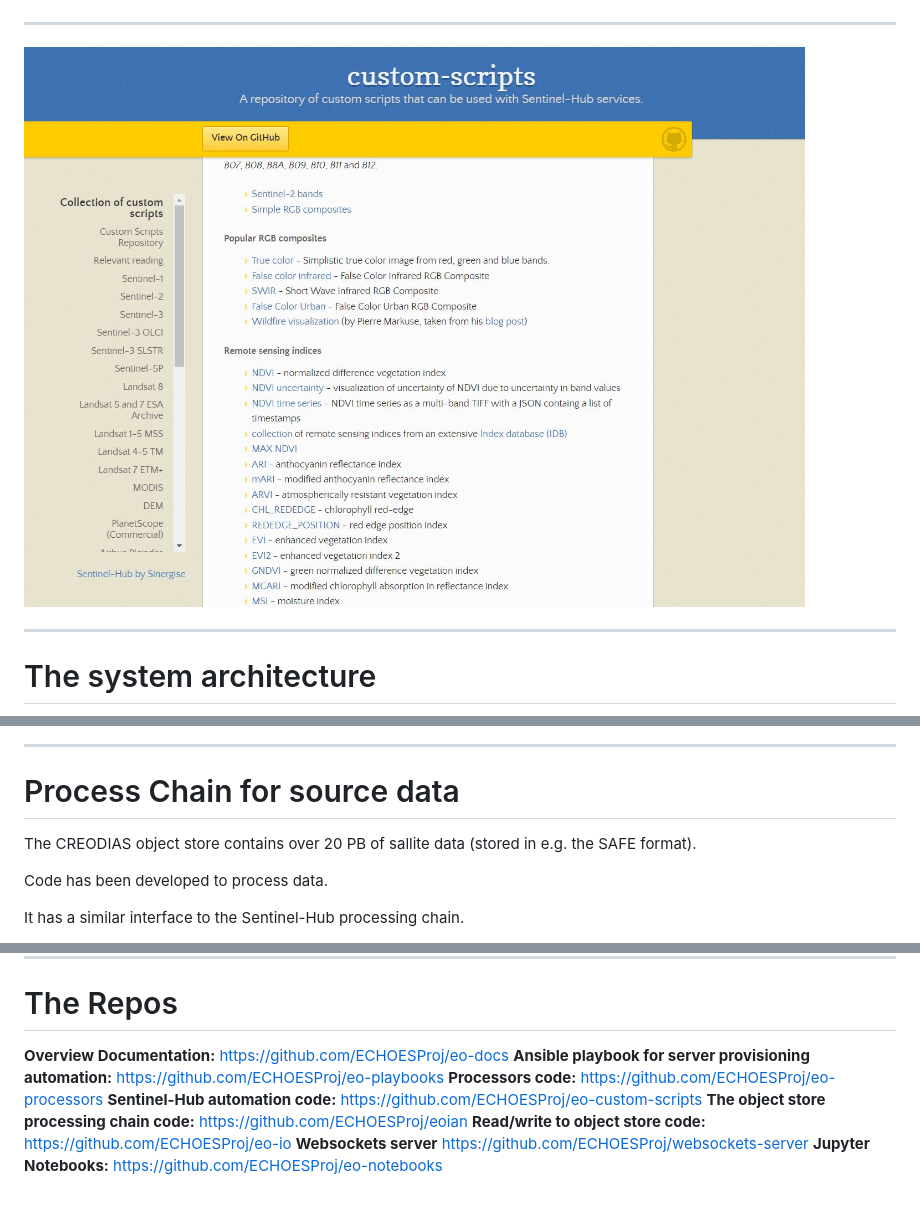
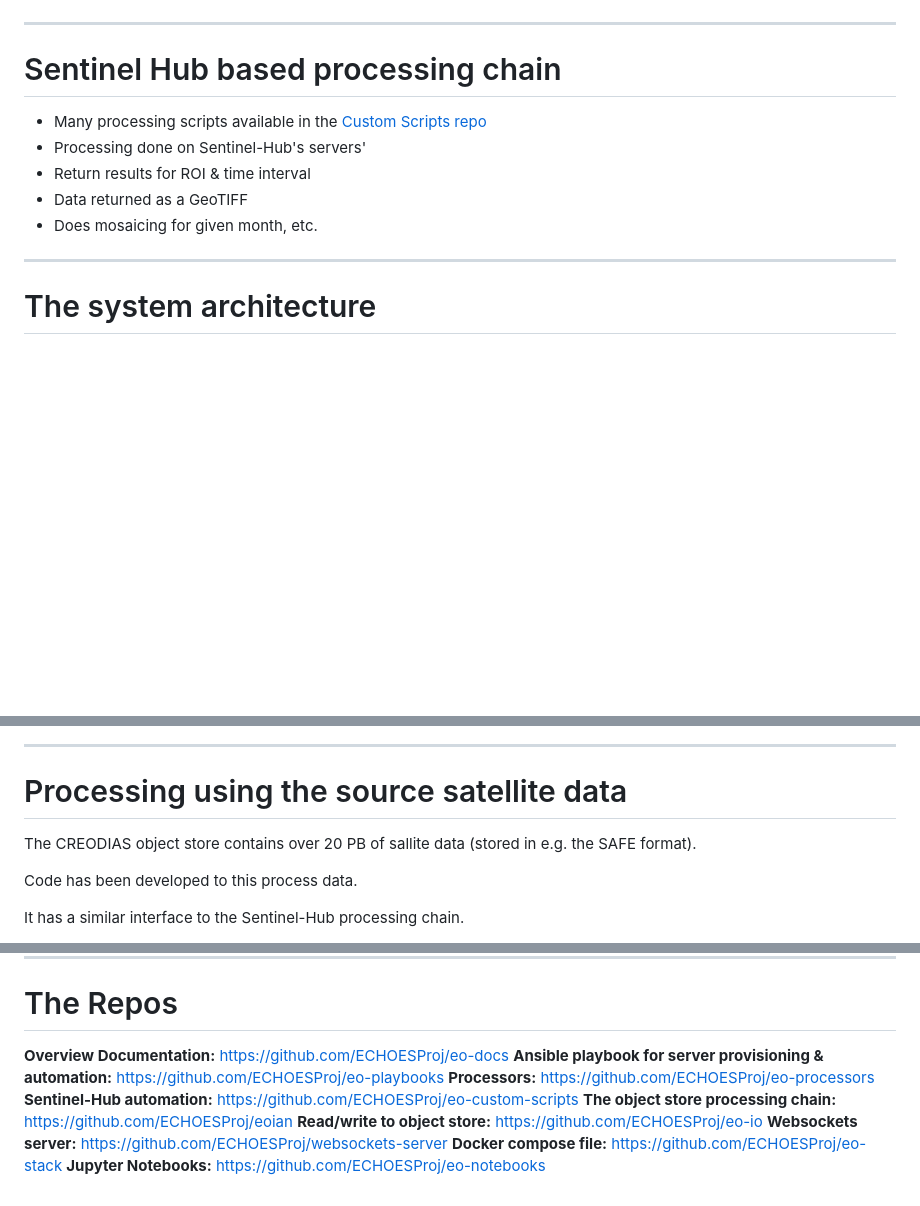
Before and after one commit to johnlavelle/johnlavelle, a Markdown page: eo-slides.md, 3 parts joined by grey strips. GitHub-like rendering; blank space fills up the shorter version.

```diff
--- a/eo-slides.md
+++ b/eo-slides.md
@@ -24,8 +26,13 @@ img[alt~="center"] {
 ![center](images/echoes_site.JPG)
 
 ---
+# Sentinel Hub based processing chain
 
-[![width:900px center](images/eo_custom_scripts_site.JPG)](https://custom-scripts.sentinel-hub.com/#sentinel-2)
+* Many processing scripts available in the [Custom Scripts repo](https://custom-scripts.sentinel-hub.com/#sentinel-2)
+* Processing done on Sentinel-Hub's servers'
+* Return results for ROI & time interval
+* Data returned as a GeoTIFF
+* Does mosaicing for given month, etc.
 
 ---
 # The system architecture
@@ -47,11 +54,11 @@ img[alt~="center"] {
 ---
 <!-- backgroundColor: default -->
 
-# Process Chain for source data
+# Processing using the source satellite data
 
 The CREODIAS object store contains over 20 PB of sallite data (stored in e.g. the SAFE format).
 
-Code has been developed to process data.
+Code has been developed to this process data.
 
 It has a similar interface to the Sentinel-Hub processing chain.
 
@@ -187,10 +189,11 @@ The code can be run on a container service, such as K8
 # The Repos
 
 **Overview Documentation:** https://github.com/ECHOESProj/eo-docs
-**Ansible playbook for server provisioning automation:** https://github.com/ECHOESProj/eo-playbooks
-**Processors code:** https://github.com/ECHOESProj/eo-processors
-**Sentinel-Hub automation code:** https://github.com/ECHOESProj/eo-custom-scripts
-**The object store processing chain code:** https://github.com/ECHOESProj/eoian
-**Read/write to object store code:** https://github.com/ECHOESProj/eo-io
-**Websockets server** https://github.com/ECHOESProj/websockets-server
+**Ansible playbook for server provisioning & automation:** https://github.com/ECHOESProj/eo-playbooks
+**Processors:** https://github.com/ECHOESProj/eo-processors
+**Sentinel-Hub automation:** https://github.com/ECHOESProj/eo-custom-scripts
+**The object store processing chain:** https://github.com/ECHOESProj/eoian
+**Read/write to object store:** https://github.com/ECHOESProj/eo-io
+**Websockets server:** https://github.com/ECHOESProj/websockets-server
+**Docker compose file:** https://github.com/ECHOESProj/eo-stack
 **Jupyter Notebooks:** https://github.com/ECHOESProj/eo-notebooks
```
Also changed, not shown: other parts of eo-slides.md (+9 -12 lines), images/sent_thumbnail4.jpg (added), 3 other files.
